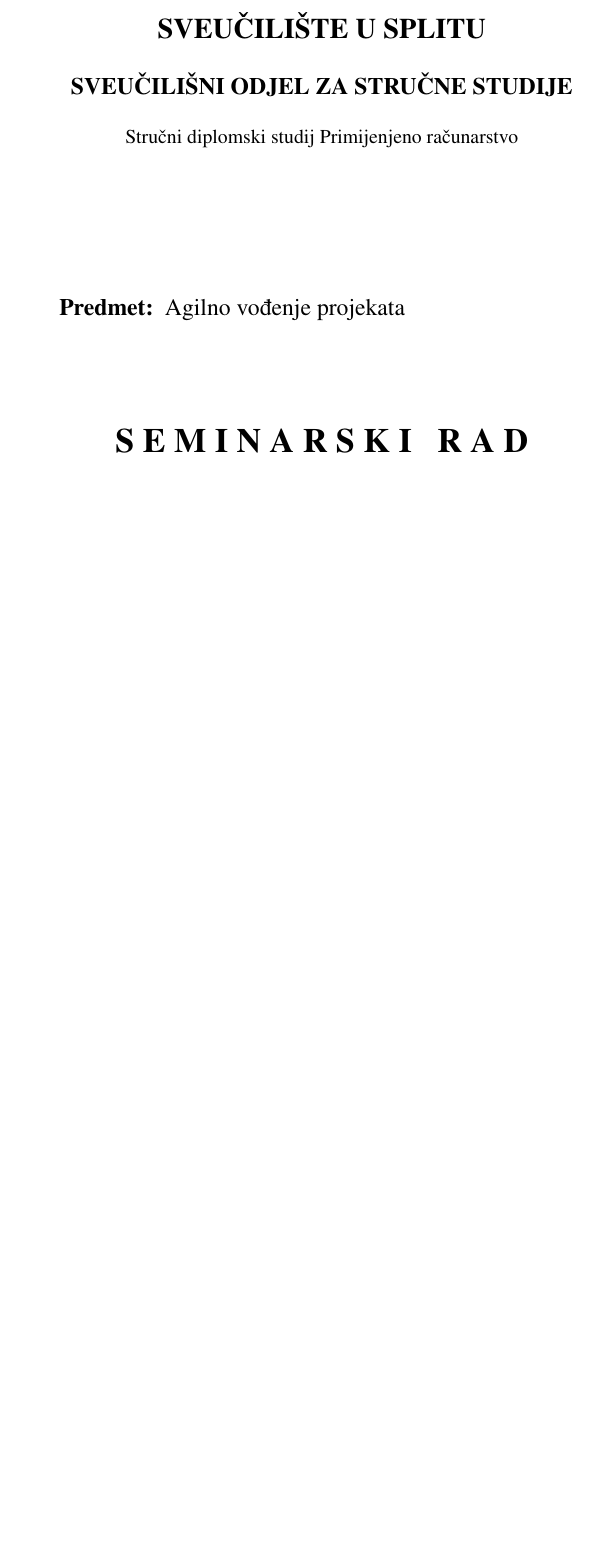
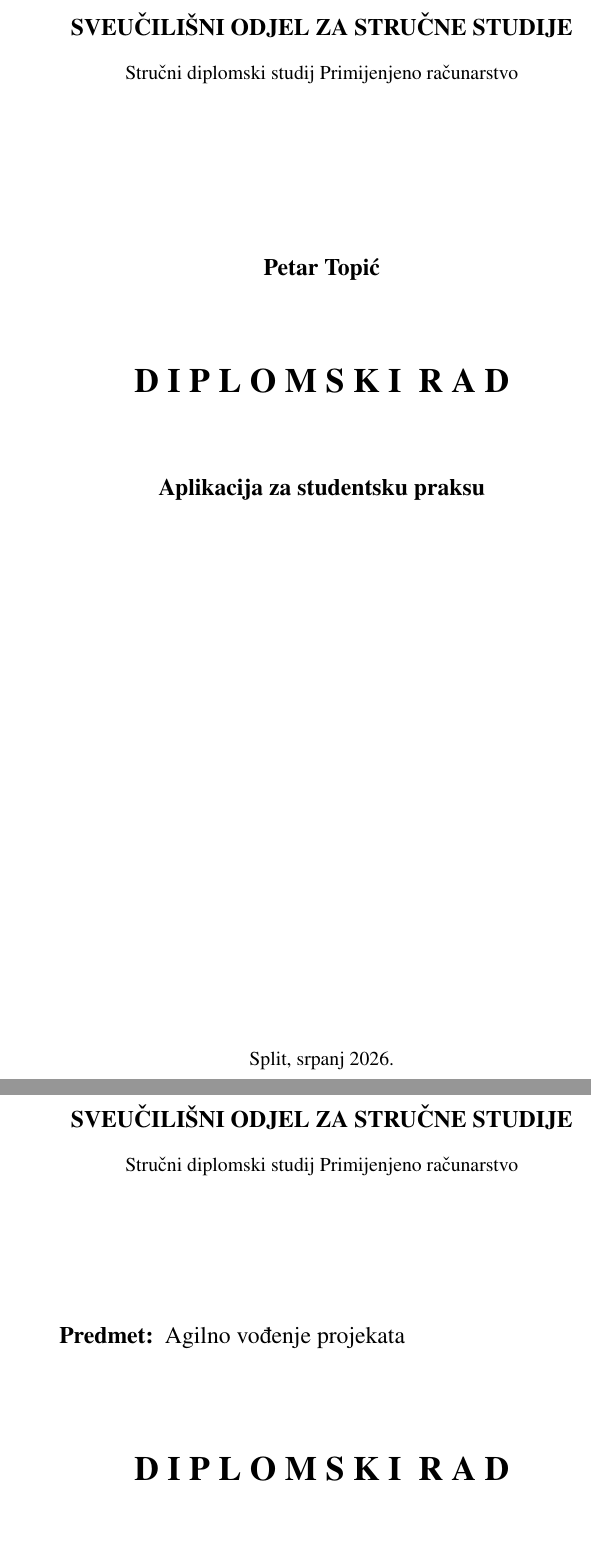
Before and after one commit to Ptopic/RAGKnowledgeBase, a LaTeX thesis (thesis/izvjestaj.tex, which reads thesis/cover.tex): part of page 1 of 33 before the commit and two parts of pages 1 and 2 of 34 after it, the two joined at a grey line, cut at the place of the change, the shorter picture padded with empty space. Compiled offline with pdfLaTeX.

Commit message:
Update thesis to official two-page cover

```diff
--- a/thesis/cover.tex
+++ b/thesis/cover.tex
@@ -1,6 +1,21 @@
 \begin{titlepage}
     \begin{center}
-       \Large \textbf{SVEUČILIŠTE U SPLITU}\
+        \Large \textbf{SVEUČILIŠTE U SPLITU}\\[0.6em]
+        \large \textbf{SVEUČILIŠNI ODJEL ZA STRUČNE STUDIJE}\\[0.6em]
+        \normalsize Stručni diplomski studij Primijenjeno računarstvo
 
-       \large \textbf{SVEUČILIŠNI ODJEL ZA STRUČNE STUDIJE}\
+        \vspace{3cm}
 
+        \large \textbf{Petar Topić}
+
+        \vspace{1cm}
+
+        \LARGE \textbf{D I P L O M S K I \ R A D}
+
+        \vspace{1cm}
+
+        \large \textbf{Aplikacija za studentsku praksu}
+
+        \vfill
+
+        \normalsize Split, srpanj 2026.
@@ -18,7 +40,7 @@
 
         \vspace{1cm}
 
-       \LARGE \textbf{S E M I N A R S K I \ \  R A D}
+        \LARGE \textbf{D I P L O M S K I \ R A D}
 
         \vspace{2cm}
 
```
Also changed, not shown: thesis/cover.tex (9 more changed lines). Lines whose indentation alone changed are shown as unchanged.
